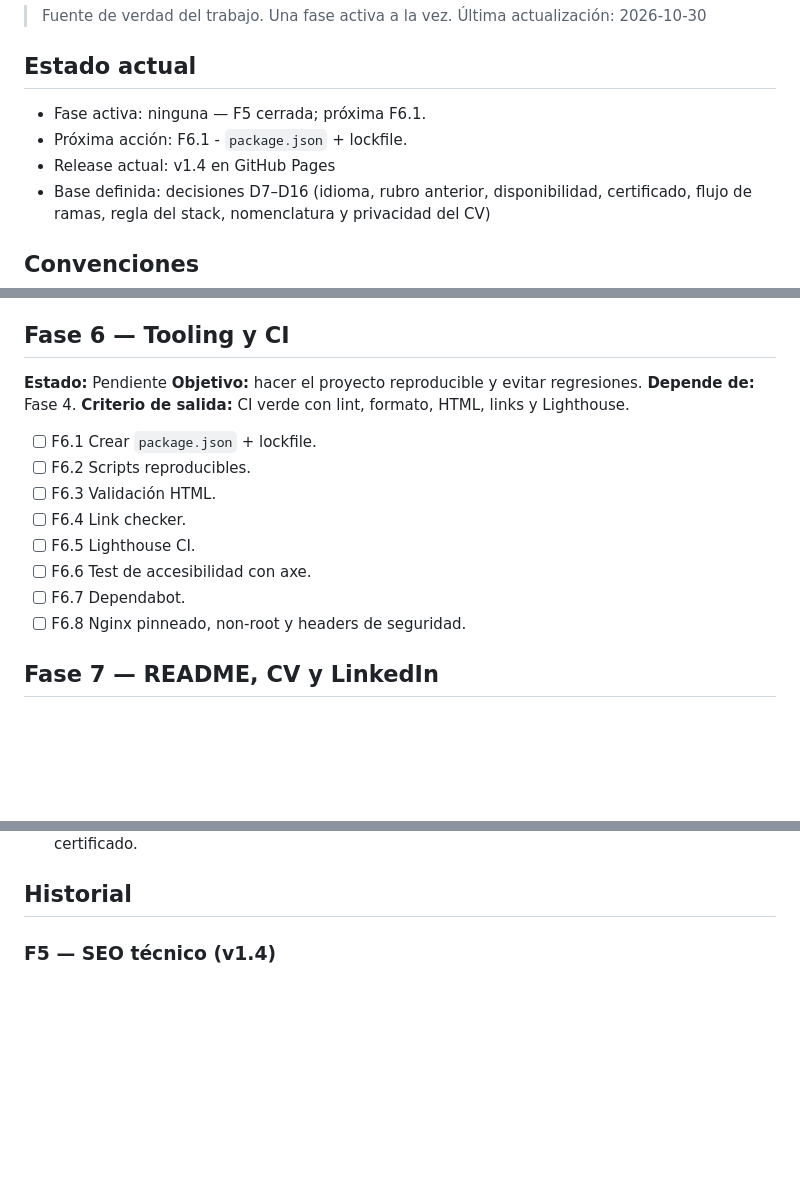
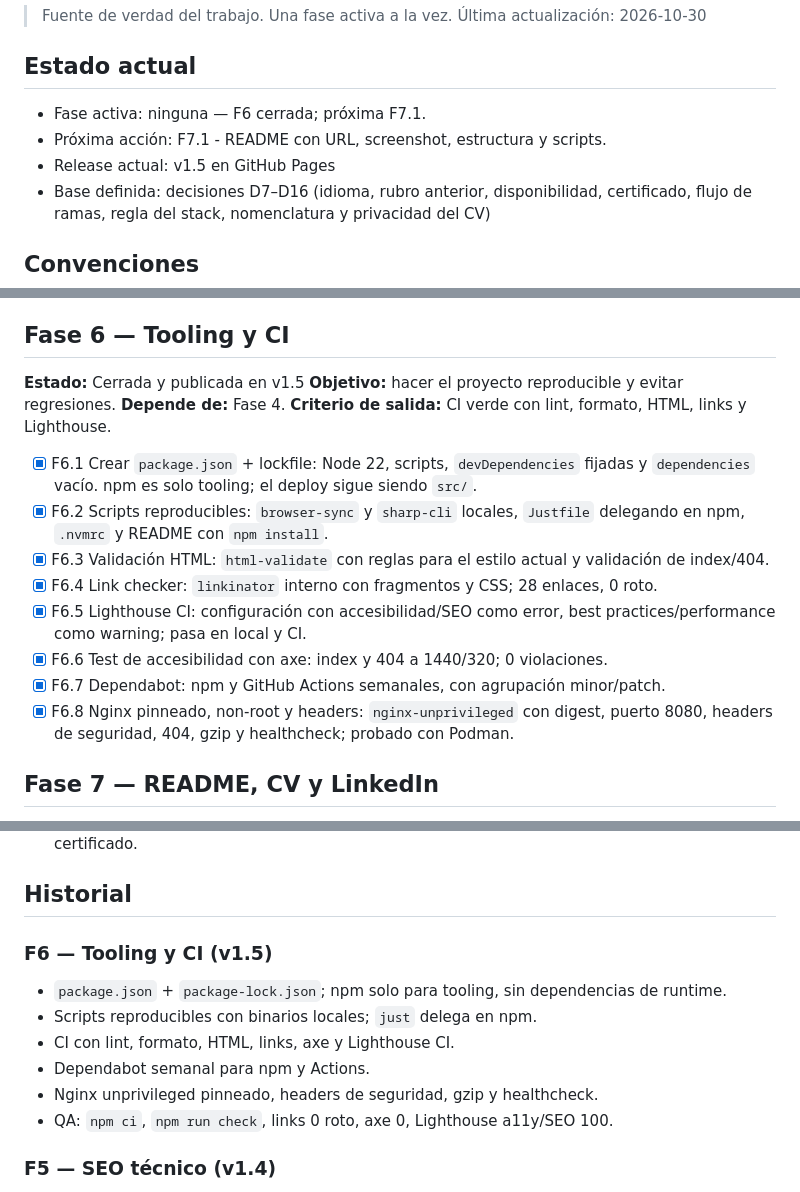
Before and after one commit to yordycg/yordycg-portfolio, a Markdown page: TODOs.md, 3 parts joined by grey strips. Rendered like a GitHub page; blank space fills up the shorter version.

Commit message:
docs(roadmap): close phase 6 and prepare v1.5
Record F6.1-F6.8, the reproducible tooling checks and the v1.5 release state.

```diff
--- a/TODOs.md
+++ b/TODOs.md
@@ -5,9 +5,9 @@
 
 ## Estado actual
 
-- Fase activa: ninguna — F5 cerrada; próxima F6.1.
-- Próxima acción: F6.1 - `package.json` + lockfile.
-- Release actual: v1.4 en GitHub Pages
+- Fase activa: ninguna — F6 cerrada; próxima F7.1.
+- Próxima acción: F7.1 - README con URL, screenshot, estructura y scripts.
+- Release actual: v1.5 en GitHub Pages
 - Base definida: decisiones D7–D16 (idioma, rubro anterior, disponibilidad, certificado, flujo de ramas, regla del stack, nomenclatura y privacidad del CV)
 
 ## Convenciones
@@ -124,19 +124,19 @@
 
 ## Fase 6 — Tooling y CI
 
-**Estado:** Pendiente
+**Estado:** Cerrada y publicada en v1.5
 **Objetivo:** hacer el proyecto reproducible y evitar regresiones.
 **Depende de:** Fase 4.
 **Criterio de salida:** CI verde con lint, formato, HTML, links y Lighthouse.
 
-- [ ] F6.1 Crear `package.json` + lockfile.
-- [ ] F6.2 Scripts reproducibles.
-- [ ] F6.3 Validación HTML.
-- [ ] F6.4 Link checker.
-- [ ] F6.5 Lighthouse CI.
-- [ ] F6.6 Test de accesibilidad con axe.
-- [ ] F6.7 Dependabot.
-- [ ] F6.8 Nginx pinneado, non-root y headers de seguridad.
+- [x] F6.1 Crear `package.json` + lockfile: Node 22, scripts, `devDependencies` fijadas y `dependencies` vacío. npm es solo tooling; el deploy sigue siendo `src/`.
+- [x] F6.2 Scripts reproducibles: `browser-sync` y `sharp-cli` locales, `Justfile` delegando en npm, `.nvmrc` y README con `npm install`.
+- [x] F6.3 Validación HTML: `html-validate` con reglas para el estilo actual y validación de index/404.
+- [x] F6.4 Link checker: `linkinator` interno con fragmentos y CSS; 28 enlaces, 0 roto.
+- [x] F6.5 Lighthouse CI: configuración con accesibilidad/SEO como error, best practices/performance como warning; pasa en local y CI.
+- [x] F6.6 Test de accesibilidad con axe: index y 404 a 1440/320; 0 violaciones.
+- [x] F6.7 Dependabot: npm y GitHub Actions semanales, con agrupación minor/patch.
+- [x] F6.8 Nginx pinneado, non-root y headers: `nginx-unprivileged` con digest, puerto 8080, headers de seguridad, 404, gzip y healthcheck; probado con Podman.
 
 ## Fase 7 — README, CV y LinkedIn
 
@@ -198,6 +198,15 @@
 - [ ] Privacidad: pedir a soporte de GitHub la purga de vistas cacheadas del commit antiguo del certificado.
 
 ## Historial
+
+### F6 — Tooling y CI (v1.5)
+
+- `package.json` + `package-lock.json`; npm solo para tooling, sin dependencias de runtime.
+- Scripts reproducibles con binarios locales; `just` delega en npm.
+- CI con lint, formato, HTML, links, axe y Lighthouse CI.
+- Dependabot semanal para npm y Actions.
+- Nginx unprivileged pinneado, headers de seguridad, gzip y healthcheck.
+- QA: `npm ci`, `npm run check`, links 0 roto, axe 0, Lighthouse a11y/SEO 100.
 
 ### F5 — SEO técnico (v1.4)
 
```
